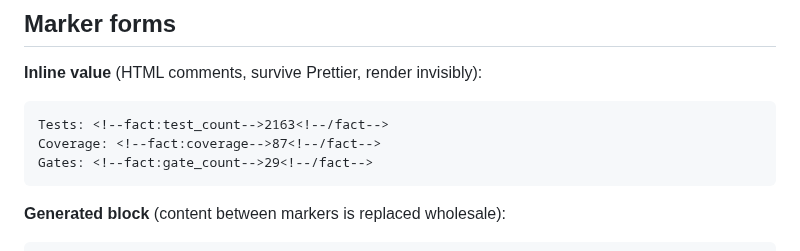
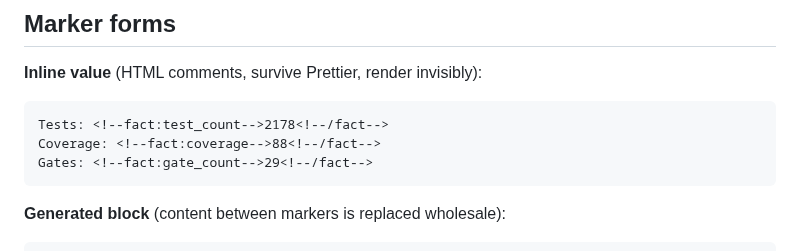
Before and after one commit to Er-Sajan-PLG/JARVIS, a Markdown page: docs/GOVERNANCE.md, the part around the change. GitHub-like rendering.

Commit message:
chore(docs): refresh documentation fact markers
Marker-only rewrite produced by scripts/refresh_doc_facts.py: the values are
derived from this tree, and this branch is the sole writer of those lines
(state/DECISIONS.md ADR-008), so it merges cleanly by construction.

````diff
--- a/docs/GOVERNANCE.md
+++ b/docs/GOVERNANCE.md
@@ -19,8 +19,8 @@ Inspired by [Universal_Software_Auditor](https://github.com/Er-Sajan-PLG/Univers
 
 **Inline value** (HTML comments, survive Prettier, render invisibly):
 ```markdown
-Tests: <!--fact:test_count-->2163<!--/fact-->
-Coverage: <!--fact:coverage-->87<!--/fact-->
+Tests: <!--fact:test_count-->2178<!--/fact-->
+Coverage: <!--fact:coverage-->88<!--/fact-->
 Gates: <!--fact:gate_count-->29<!--/fact-->
 ```
 
````
Also changed, not shown: docs/FINAL_STATE.md (+1 -1 lines).
